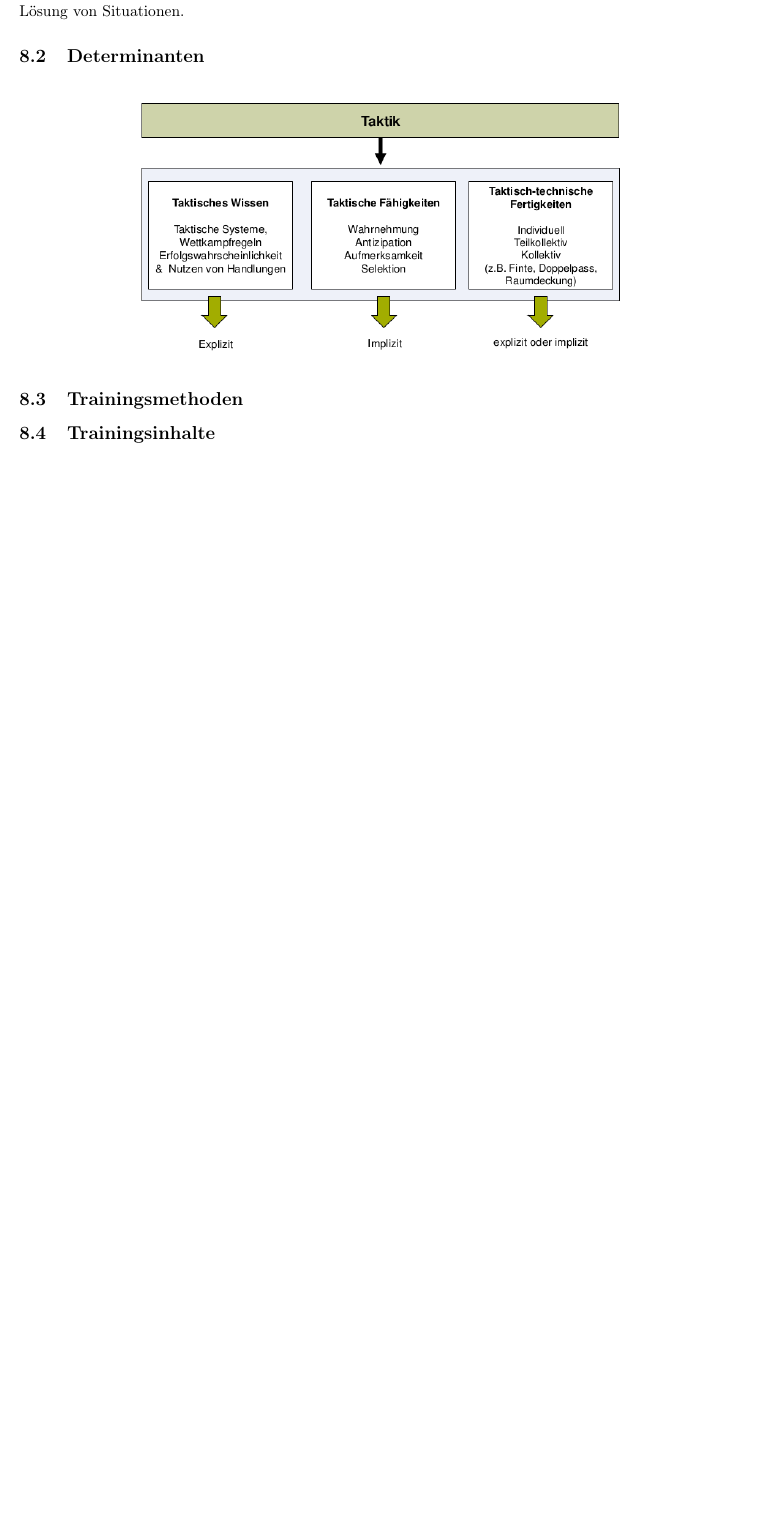
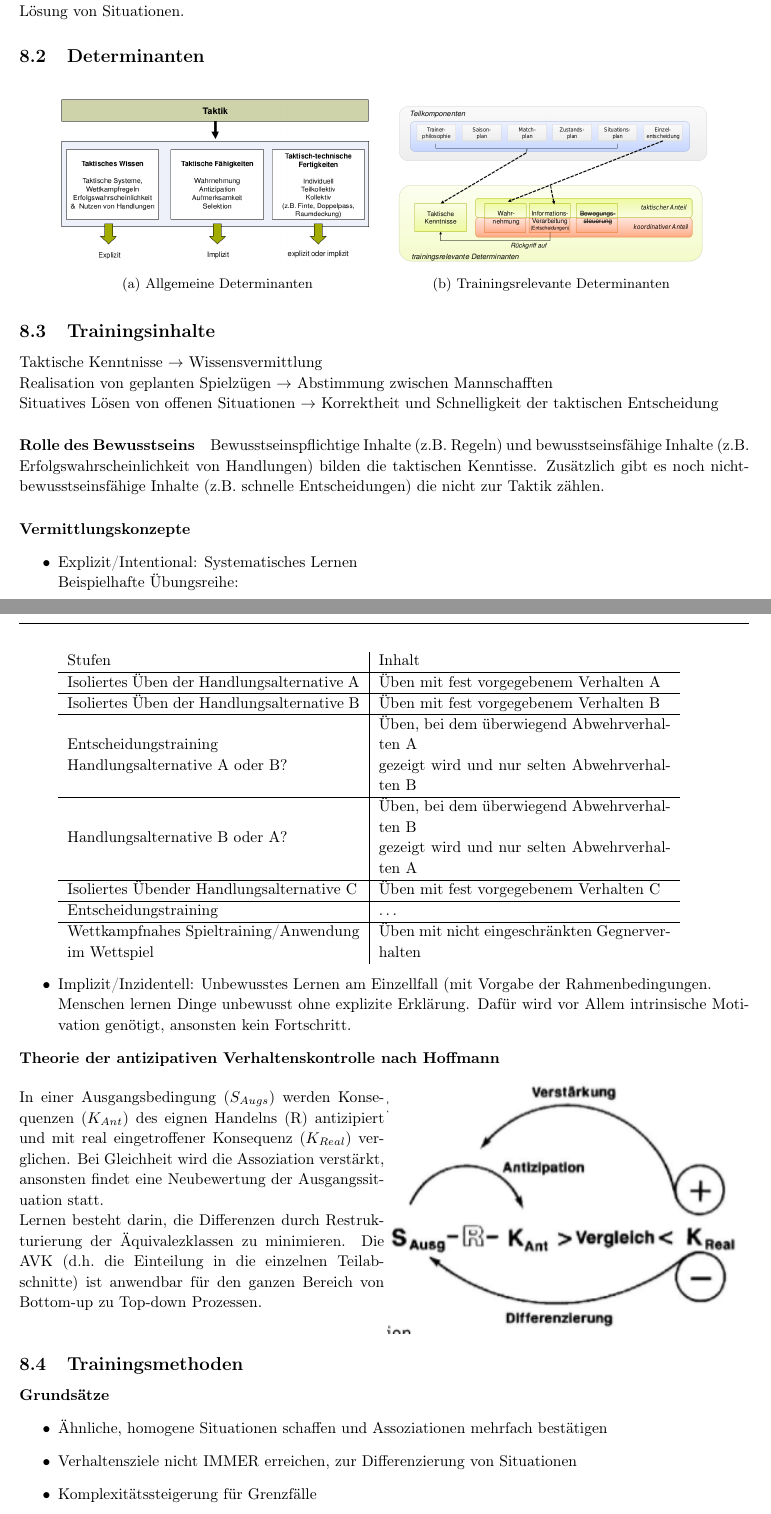
Before and after one commit to AnonymFx/trainingswissenschafften-zusammenfassung, a LaTeX document (report.tex, which reads content/taktik.tex): part of page 48 of 49 before the commit and two parts of pages 48 and 49 of 51 after it, the two joined at a grey line, cut so that both start at the same text, the shorter picture padded with empty space. Compiled offline with pdfLaTeX.

Commit message:
taktik training sections

```diff
--- a/content/taktik.tex
+++ b/content/taktik.tex
@@ -73,7 +73,54 @@ Top-down Prozesse sind explizit lehrbar, Bottom-up nicht/nur implizit. Lehren vo
 \subsection{Determinanten}
 \begin{figure}[H]
   \centering
-  \includegraphics[width=.7\textwidth]{pictures/taktik_determinanten.png}
+  \begin{subfigure}{.45\textwidth}
+    \includegraphics[width=\textwidth]{pictures/taktik_determinanten.png}
+    \caption{Allgemeine Determinanten}
+  \end{subfigure}
+  \begin{subfigure}{.45\textwidth}
+    \includegraphics[width=\textwidth]{pictures/taktik_determinanten_trainingsrelevant.png}
+    \caption{Trainingsrelevante Determinanten}
+  \end{subfigure}
 \end{figure}
 
+\subsection{Trainingsinhalte}
+Taktische Kenntnisse $\rightarrow$ Wissensvermittlung\\
+Realisation von geplanten Spielzügen $\rightarrow$ Abstimmung zwischen Mannschafften\\
+Situatives Lösen von offenen Situationen $\rightarrow$ Korrektheit und Schnelligkeit der taktischen Entscheidung
+\paragraph{Rolle des Bewusstseins} Bewusstseinspflichtige Inhalte (z.B.\ Regeln) und bewusstseinsfähige Inhalte (z.B.\ Erfolgswahrscheinlichkeit von Handlungen) bilden die taktischen Kenntisse. Zusätzlich gibt es noch nicht-bewusstseinsfähige Inhalte (z.B.\ schnelle Entscheidungen) die nicht zur Taktik zählen.
+\paragraph{Vermittlungskonzepte}
+\begin{itemize}
+  \item Explizit/Intentional: Systematisches Lernen\\
+    Beispielhafte Übungsreihe:\\
+    \begin{tabular}{m{0.4\textwidth} | m{0.4\textwidth}}
+      Stufen & Inhalt \\ \hline
+      Isoliertes Üben der Handlungsalternative A & Üben mit fest vorgegebenem Verhalten A \\ \hline
+      Isoliertes Üben der Handlungsalternative B & Üben mit fest vorgegebenem Verhalten B \\ \hline
+      Entscheidungstraining\newline Handlungsalternative A oder B? & Üben, bei dem überwiegend Abwehrverhalten A \newline gezeigt wird und nur selten Abwehrverhalten B \\ \hline
+      Handlungsalternative B oder A? & Üben, bei dem überwiegend Abwehrverhalten B\newline
+      gezeigt wird und nur selten Abwehrverhalten A \\ \hline
+      Isoliertes Übender Handlungsalternative C & Üben mit fest vorgegebenem Verhalten C \\ \hline
+      Entscheidungstraining & \ldots \\ \hline
+      Wettkampfnahes Spieltraining/Anwendung im Wettspiel & Üben mit nicht eingeschränkten Gegnerverhalten \\
+    \end{tabular}
+  \item Implizit/Inzidentell: Unbewusstes Lernen am Einzellfall (mit Vorgabe der Rahmenbedingungen.\\
+    Menschen lernen Dinge unbewusst ohne explizite Erklärung. Dafür wird vor Allem intrinsische Motivation genötigt, ansonsten kein Fortschritt.
+\end{itemize}
+\textbf{Theorie der antizipativen Verhaltenskontrolle nach Hoffmann}\newline
+  \begin{minipage}{.5\textwidth}
+  In einer Ausgangsbedingung ($S_{Augs}$) werden Konsequenzen ($K_{Ant}$) des eignen Handelns (R) antizipiert und mit real eingetroffener Konsequenz ($K_{Real}$) verglichen.
+  Bei Gleichheit wird die Assoziation verstärkt, ansonsten findet eine Neubewertung der Ausgangssituation statt.\\
+  Lernen besteht darin, die Differenzen durch Restrukturierung der Äquivalezklassen zu minimieren.
+  Die AVK (d.h.\ die Einteilung in die einzelnen Teilabschnitte) ist anwendbar für den ganzen Bereich von Bottom-up zu Top-down Prozessen.
+  \end{minipage}
+  \begin{minipage}{.5\textwidth}
+    \includegraphics[width=\textwidth]{pictures/taktik_avk.png}
+  \end{minipage}
+
 \subsection{Trainingsmethoden}
+\paragraph{Grundsätze}
+\begin{itemize}
+  \item Ähnliche, homogene Situationen schaffen und Assoziationen mehrfach bestätigen
+  \item Verhaltensziele nicht IMMER erreichen, zur Differenzierung von Situationen
+  \item Komplexitätssteigerung für Grenzfälle
+  \item Explizite Hinweise, z.B.\ Anzeigen von Handlungsmöglichkeiten
@@ -80,5 +136,4 @@ Top-down Prozesse sind explizit lehrbar, Bottom-up nicht/nur implizit. Lehren vo
 
-\subsection{Trainingsinhalte}
 
 \subsection{Anwendung}
 
```
Also changed, not shown: pictures/taktik_avk.png (added), pictures/taktik_determinanten_trainingsrelevant.png (added), pictures/taktik_training_abgrenzung.png (added), content/taktik.tex (9 more changed lines).
